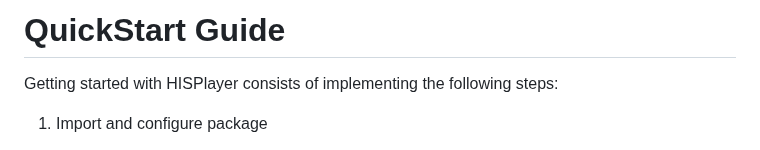
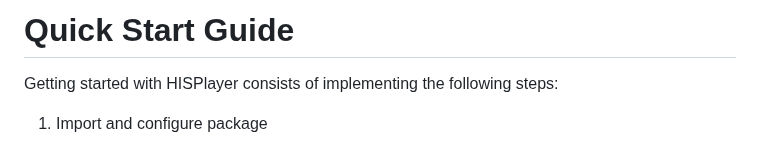
Before and after one commit to HISPlayer/UnityVisionOS-SDK, a Markdown page: setup-guide.md, the part around the change. GitHub-like rendering.

```diff
--- a/setup-guide.md
+++ b/setup-guide.md
@@ -1,4 +1,4 @@
-# QuickStart Guide
+# Quick Start Guide
 Getting started with HISPlayer consists of implementing the following steps:
 
 1. Import and configure package
```
